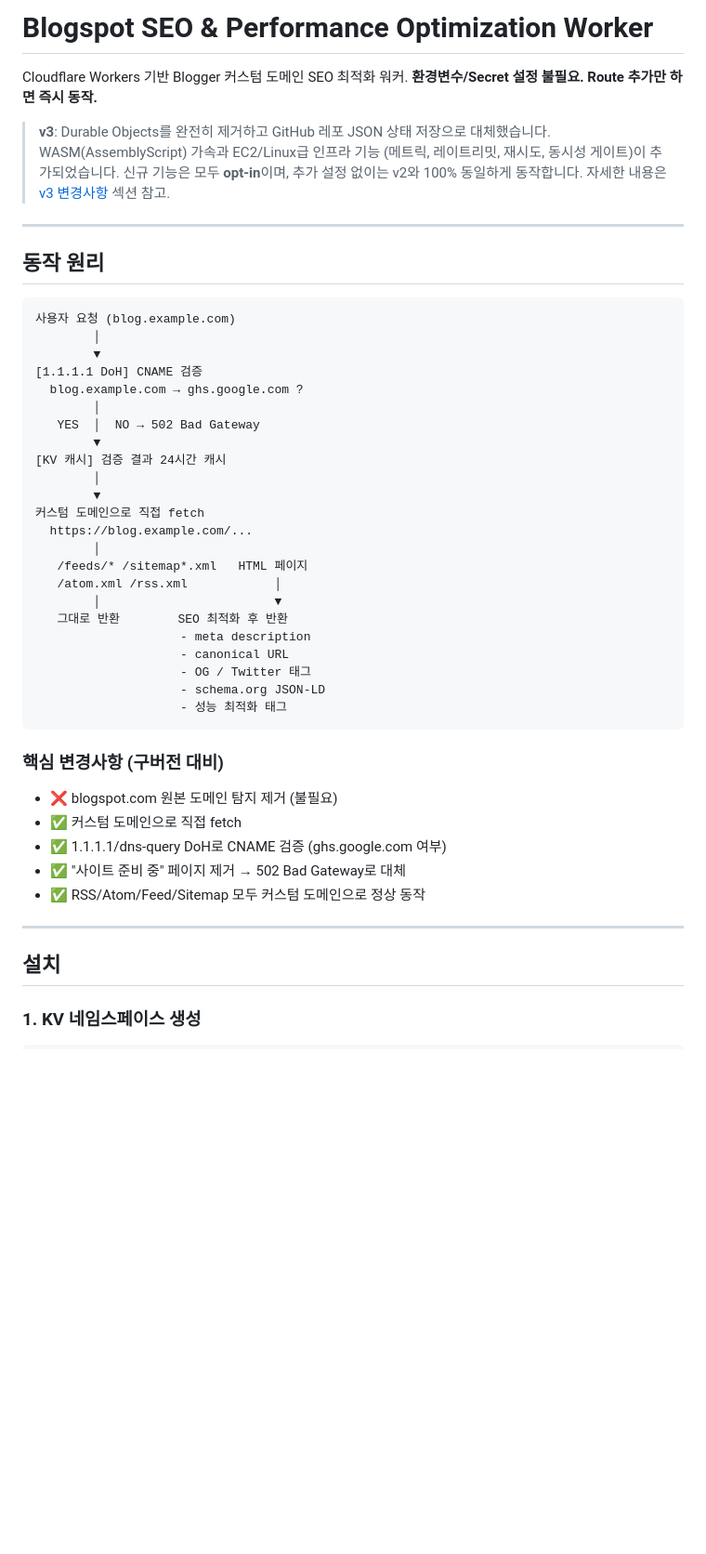
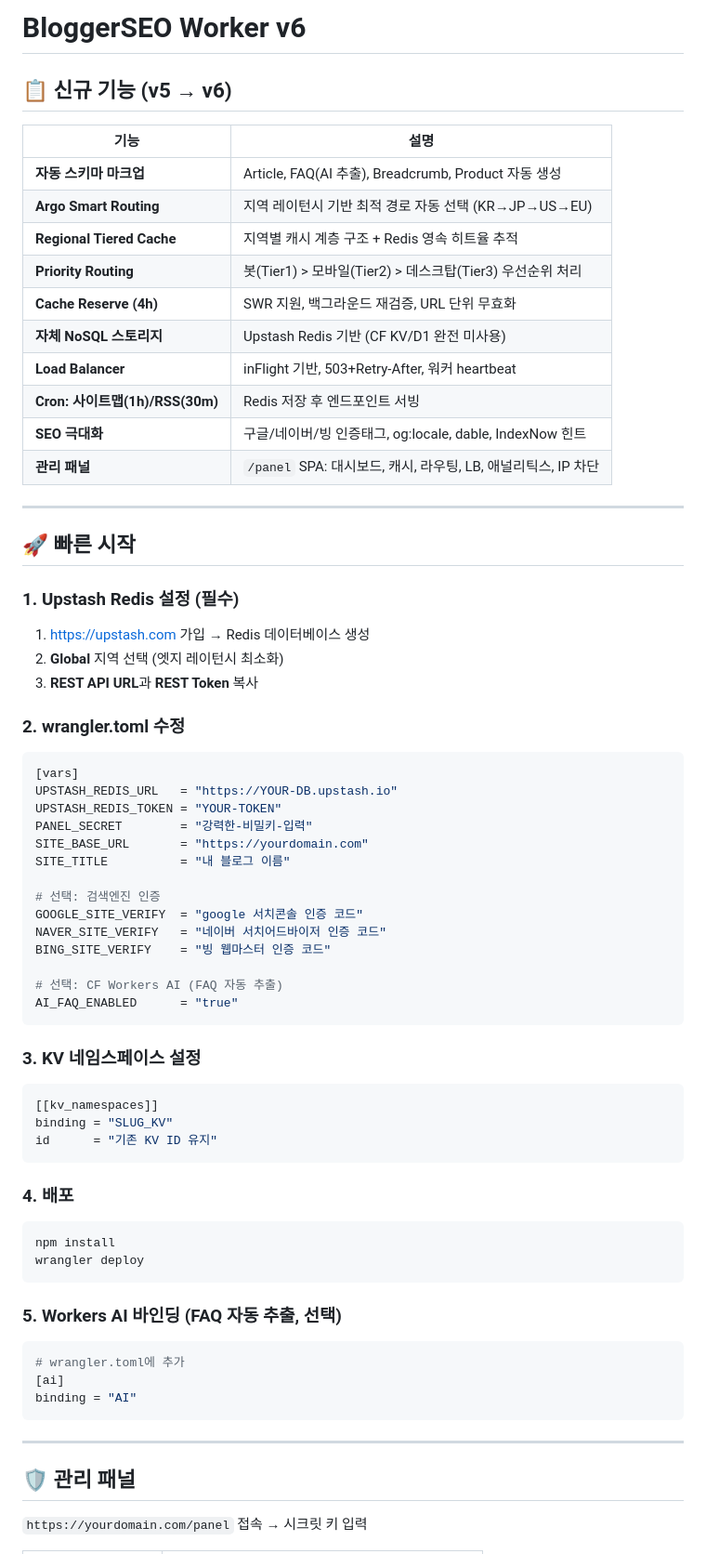
Before and after one commit to choichoi3227-crypto/bloggerseo, a Markdown page: README.md, the part around one of its changes. Shown at 93% size. Rendered like a GitHub page; blank space fills up the shorter version.

````diff
--- a/README.md
+++ b/README.md
@@ -1,54 +1,70 @@
-# Blogspot SEO & Performance Optimization Worker
+# BloggerSEO Worker v6
 
-Cloudflare Workers 기반 Blogger 커스텀 도메인 SEO 최적화 워커.
-**환경변수/Secret 설정 불필요. Route 추가만 하면 즉시 동작.**
+## 📋 신규 기능 (v5 → v6)
 
-> **v3**: Durable Objects를 완전히 제거하고 GitHub 레포 JSON 상태 저장으로
-> 대체했습니다. WASM(AssemblyScript) 가속과 EC2/Linux급 인프라 기능
-> (메트릭, 레이트리밋, 재시도, 동시성 게이트)이 추가되었습니다.
-> 신규 기능은 모두 **opt-in**이며, 추가 설정 없이는 v2와 100% 동일하게
-> 동작합니다. 자세한 내용은 [v3 변경사항](#v3-변경사항) 섹션 참고.
+| 기능 | 설명 |
+|------|------|
+| **자동 스키마 마크업** | Article, FAQ(AI 추출), Breadcrumb, Product 자동 생성 |
+| **Argo Smart Routing** | 지역 레이턴시 기반 최적 경로 자동 선택 (KR→JP→US→EU) |
+| **Regional Tiered Cache** | 지역별 캐시 계층 구조 + Redis 영속 히트율 추적 |
+| **Priority Routing** | 봇(Tier1) > 모바일(Tier2) > 데스크탑(Tier3) 우선순위 처리 |
+| **Cache Reserve (4h)** | SWR 지원, 백그라운드 재검증, URL 단위 무효화 |
+| **자체 NoSQL 스토리지** | Upstash Redis 기반 (CF KV/D1 완전 미사용) |
+| **Load Balancer** | inFlight 기반, 503+Retry-After, 워커 heartbeat |
+| **Cron: 사이트맵(1h)/RSS(30m)** | Redis 저장 후 엔드포인트 서빙 |
+| **SEO 극대화** | 구글/네이버/빙 인증태그, og:locale, dable, IndexNow 힌트 |
+| **관리 패널** | `/panel` SPA: 대시보드, 캐시, 라우팅, LB, 애널리틱스, IP 차단 |
 
 ---
 
-## 동작 원리
+## 🚀 빠른 시작
 
-```
-사용자 요청 (blog.example.com)
-        │
-        ▼
-[1.1.1.1 DoH] CNAME 검증
-  blog.example.com → ghs.google.com ?
-        │
-   YES  │  NO → 502 Bad Gateway
-        ▼
-[KV 캐시] 검증 결과 24시간 캐시
-        │
-        ▼
-커스텀 도메인으로 직접 fetch
-  https://blog.example.com/...
-        │
-   /feeds/* /sitemap*.xml   HTML 페이지
-   /atom.xml /rss.xml            │
-        │                        ▼
-   그대로 반환        SEO 최적화 후 반환
-                    - meta description
-                    - canonical URL
-                    - OG / Twitter 태그
-                    - schema.org JSON-LD
-                    - 성능 최적화 태그
+### 1. Upstash Redis 설정 (필수)
+1. [https://upstash.com](https://upstash.com) 가입 → Redis 데이터베이스 생성
+2. **Global** 지역 선택 (엣지 레이턴시 최소화)
+3. **REST API URL**과 **REST Token** 복사
+
+### 2. wrangler.toml 수정
+```toml
+[vars]
+UPSTASH_REDIS_URL   = "https://YOUR-DB.upstash.io"
+UPSTASH_REDIS_TOKEN = "YOUR-TOKEN"
+PANEL_SECRET        = "강력한-비밀키-입력"
+SITE_BASE_URL       = "https://yourdomain.com"
+SITE_TITLE          = "내 블로그 이름"
+
+# 선택: 검색엔진 인증
+GOOGLE_SITE_VERIFY  = "google 서치콘솔 인증 코드"
+NAVER_SITE_VERIFY   = "네이버 서치어드바이저 인증 코드"
+BING_SITE_VERIFY    = "빙 웹마스터 인증 코드"
+
+# 선택: CF Workers AI (FAQ 자동 추출)
+AI_FAQ_ENABLED      = "true"
 ```
 
-### 핵심 변경사항 (구버전 대비)
-- ❌ blogspot.com 원본 도메인 탐지 제거 (불필요)
-- ✅ 커스텀 도메인으로 직접 fetch
-- ✅ 1.1.1.1/dns-query DoH로 CNAME 검증 (ghs.google.com 여부)
-- ✅ "사이트 준비 중" 페이지 제거 → 502 Bad Gateway로 대체
-- ✅ RSS/Atom/Feed/Sitemap 모두 커스텀 도메인으로 정상 동작
+### 3. KV 네임스페이스 설정
+```toml
+[[kv_namespaces]]
+binding = "SLUG_KV"
+id      = "기존 KV ID 유지"
+```
+
+### 4. 배포
+```bash
+npm install
+wrangler deploy
+```
+
+### 5. Workers AI 바인딩 (FAQ 자동 추출, 선택)
+```toml
+# wrangler.toml에 추가
+[ai]
+binding = "AI"
+```
 
 ---
 
-## 설치
+## 🛡️ 관리 패널
 
-### 1. KV 네임스페이스 생성
+`https://yourdomain.com/panel` 접속 → 시크릿 키 입력
 
````
Also changed, not shown: other parts of README.md (+59 -152 lines).
